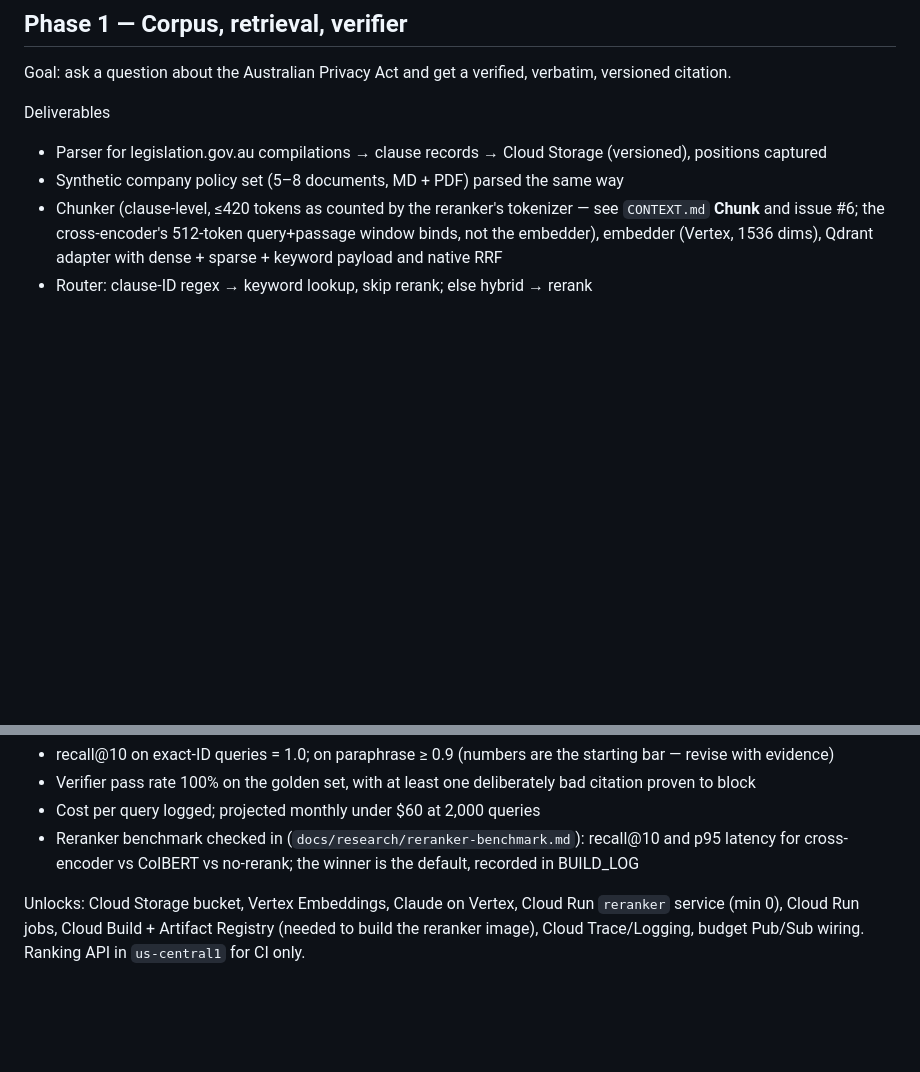
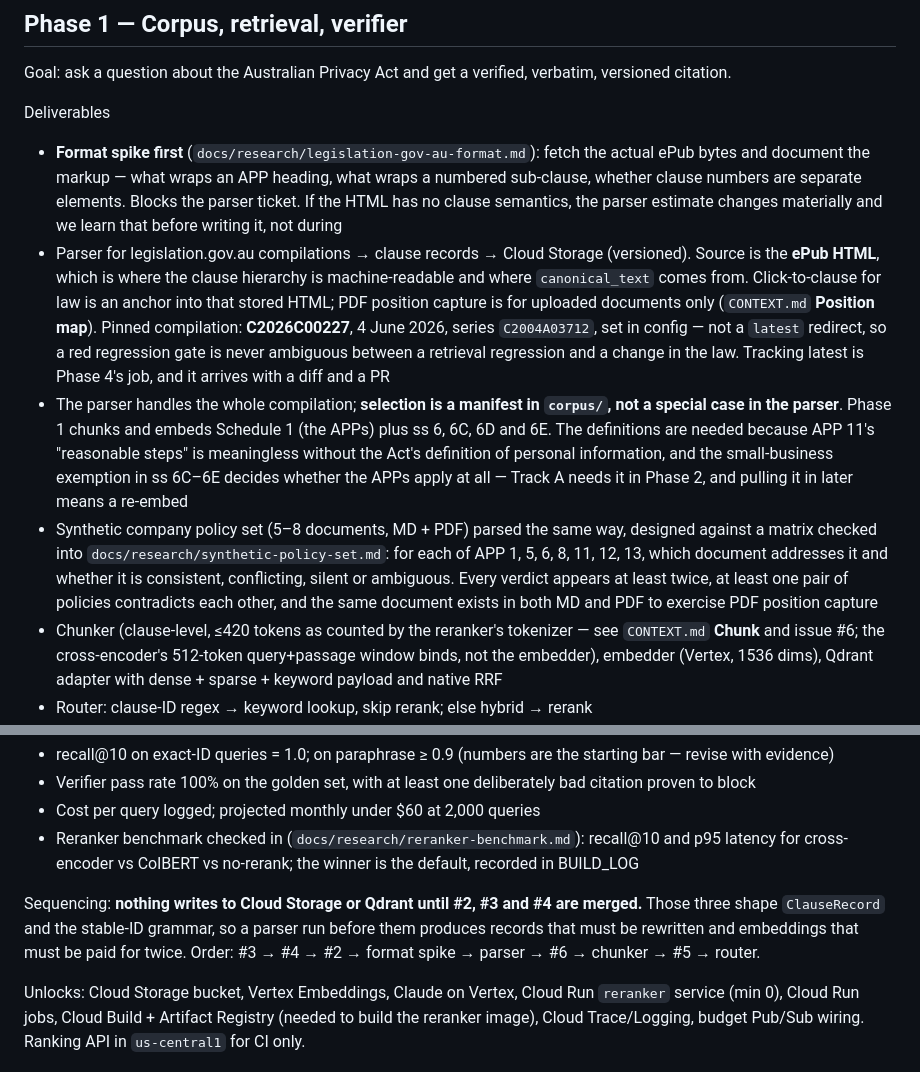
Before and after one commit to lucasfrasca-AI/compliance-rag, a Markdown page: PHASES.md, 2 parts joined by grey strips. Drawn GitHub-style; blank space fills up the shorter version.

Commit message:
docs: Phase 1 decisions from grilling round 1
Compilation pinned to C2026C00227 in config rather than a latest redirect, so
a red regression gate is never ambiguous between a retrieval regression and a
change in the law. Tracking latest stays Phase 4's job.

The parser handles the whole compilation; selection is a manifest, not a
special case in the parser. Phase 1 embeds Schedule 1 plus ss 6, 6C, 6D and
6E — the definitions because APP 11 is meaningless without them, and the
small-business exemption because it decides whether the APPs apply at all and
Track A needs it in Phase 2. Pulling it in later would cost a re-embed.

A format spike blocks the parser ticket. The ePub markup is unknown; if it
has no clause semantics the estimate changes materially, and that is worth
learning before writing a parser rather than during.

Click-to-clause is two mechanisms, not one. Law resolves to an anchor in the
stored HTML, which is also where canonical text comes from. PDF position
capture is for uploaded documents only. Joining them would derive canonical
text from extracted PDF text, whose fabricated whitespace would make the
verifier fail on its own corpus. Recorded as Position map in CONTEXT.md.

Golden set lives in corpus/golden/ with mapping-style front matter. Labels are
always human-authored; query text may be LLM-drafted then reviewed. The corpus
version tags corpus/instruments/ only, so golden-set edits never change it.

Sequencing: nothing writes to Cloud Storage or Qdrant until #2, #3 and #4 are
merged.

Co-Authored-By: Claude Opus 5 (1M context) <noreply@anthropic.com>

```diff
--- a/PHASES.md
+++ b/PHASES.md
@@ -34,8 +34,10 @@ Unlocks: nothing billable.
 Goal: ask a question about the Australian Privacy Act and get a verified, verbatim, versioned citation.
 
 Deliverables
-- Parser for legislation.gov.au compilations → clause records → Cloud Storage (versioned), positions captured
-- Synthetic company policy set (5–8 documents, MD + PDF) parsed the same way
+- **Format spike first** (`docs/research/legislation-gov-au-format.md`): fetch the actual ePub bytes and document the markup — what wraps an APP heading, what wraps a numbered sub-clause, whether clause numbers are separate elements. Blocks the parser ticket. If the HTML has no clause semantics, the parser estimate changes materially and we learn that before writing it, not during
+- Parser for legislation.gov.au compilations → clause records → Cloud Storage (versioned). Source is the **ePub HTML**, which is where the clause hierarchy is machine-readable and where `canonical_text` comes from. Click-to-clause for law is an anchor into that stored HTML; PDF position capture is for uploaded documents only (`CONTEXT.md` **Position map**). Pinned compilation: **C2026C00227**, 4 June 2026, series `C2004A03712`, set in config — not a `latest` redirect, so a red regression gate is never ambiguous between a retrieval regression and a change in the law. Tracking latest is Phase 4's job, and it arrives with a diff and a PR
+- The parser handles the whole compilation; **selection is a manifest in `corpus/`, not a special case in the parser**. Phase 1 chunks and embeds Schedule 1 (the APPs) plus ss 6, 6C, 6D and 6E. The definitions are needed because APP 11's "reasonable steps" is meaningless without the Act's definition of personal information, and the small-business exemption in ss 6C–6E decides whether the APPs apply at all — Track A needs it in Phase 2, and pulling it in later means a re-embed
+- Synthetic company policy set (5–8 documents, MD + PDF) parsed the same way, designed against a matrix checked into `docs/research/synthetic-policy-set.md`: for each of APP 1, 5, 6, 8, 11, 12, 13, which document addresses it and whether it is consistent, conflicting, silent or ambiguous. Every verdict appears at least twice, at least one pair of policies contradicts each other, and the same document exists in both MD and PDF to exercise PDF position capture
 - Chunker (clause-level, ≤420 tokens as counted by the reranker's tokenizer — see `CONTEXT.md` **Chunk** and issue #6; the cross-encoder's 512-token query+passage window binds, not the embedder), embedder (Vertex, 1536 dims), Qdrant adapter with dense + sparse + keyword payload and native RRF
 - Router: clause-ID regex → keyword lookup, skip rerank; else hybrid → rerank
 - **Reranker service** on Cloud Run (`australia-southeast1`): FastAPI + ONNX Runtime, `POST /rerank {query, documents[]}` → scores; models benchmarked: `BAAI/bge-reranker-v2-m3` (default), `mixedbread-ai/mxbai-rerank-base-v2`, `cross-encoder/ms-marco-MiniLM-L-6-v2`
@@ -50,6 +52,8 @@ Exit criteria
 - Verifier pass rate 100% on the golden set, with at least one deliberately bad citation proven to block
 - Cost per query logged; projected monthly under $60 at 2,000 queries
 - Reranker benchmark checked in (`docs/research/reranker-benchmark.md`): recall@10 and p95 latency for cross-encoder vs ColBERT vs no-rerank; the winner is the default, recorded in BUILD_LOG
+
+Sequencing: **nothing writes to Cloud Storage or Qdrant until #2, #3 and #4 are merged.** Those three shape `ClauseRecord` and the stable-ID grammar, so a parser run before them produces records that must be rewritten and embeddings that must be paid for twice. Order: #3 → #4 → #2 → format spike → parser → #6 → chunker → #5 → router.
 
 Unlocks: Cloud Storage bucket, Vertex Embeddings, Claude on Vertex, Cloud Run `reranker` service (min 0), Cloud Run jobs, Cloud Build + Artifact Registry (needed to build the reranker image), Cloud Trace/Logging, budget Pub/Sub wiring. Ranking API in `us-central1` for CI only.
 
```
Also changed, not shown: CONTEXT.md (+2 -1 lines).
